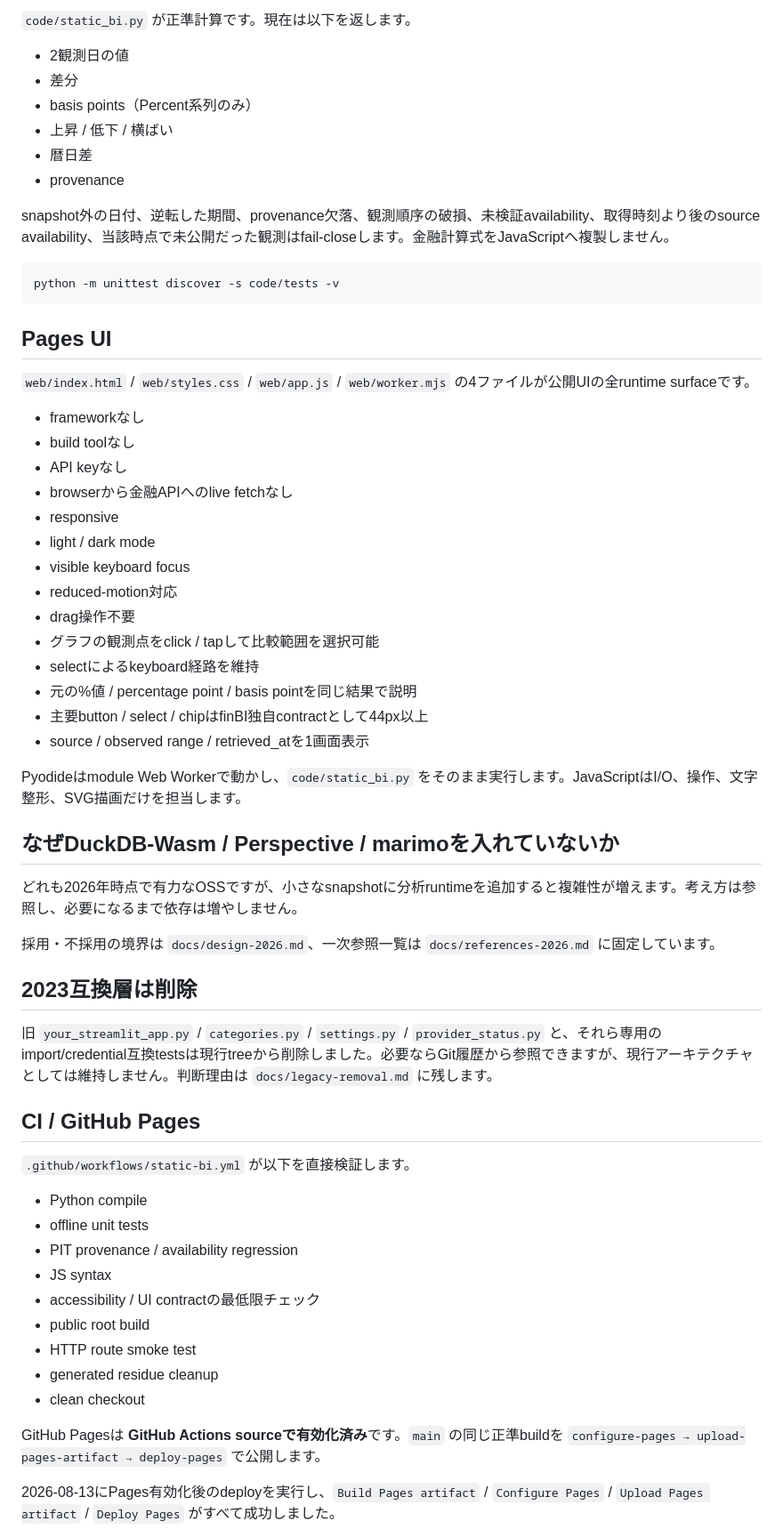
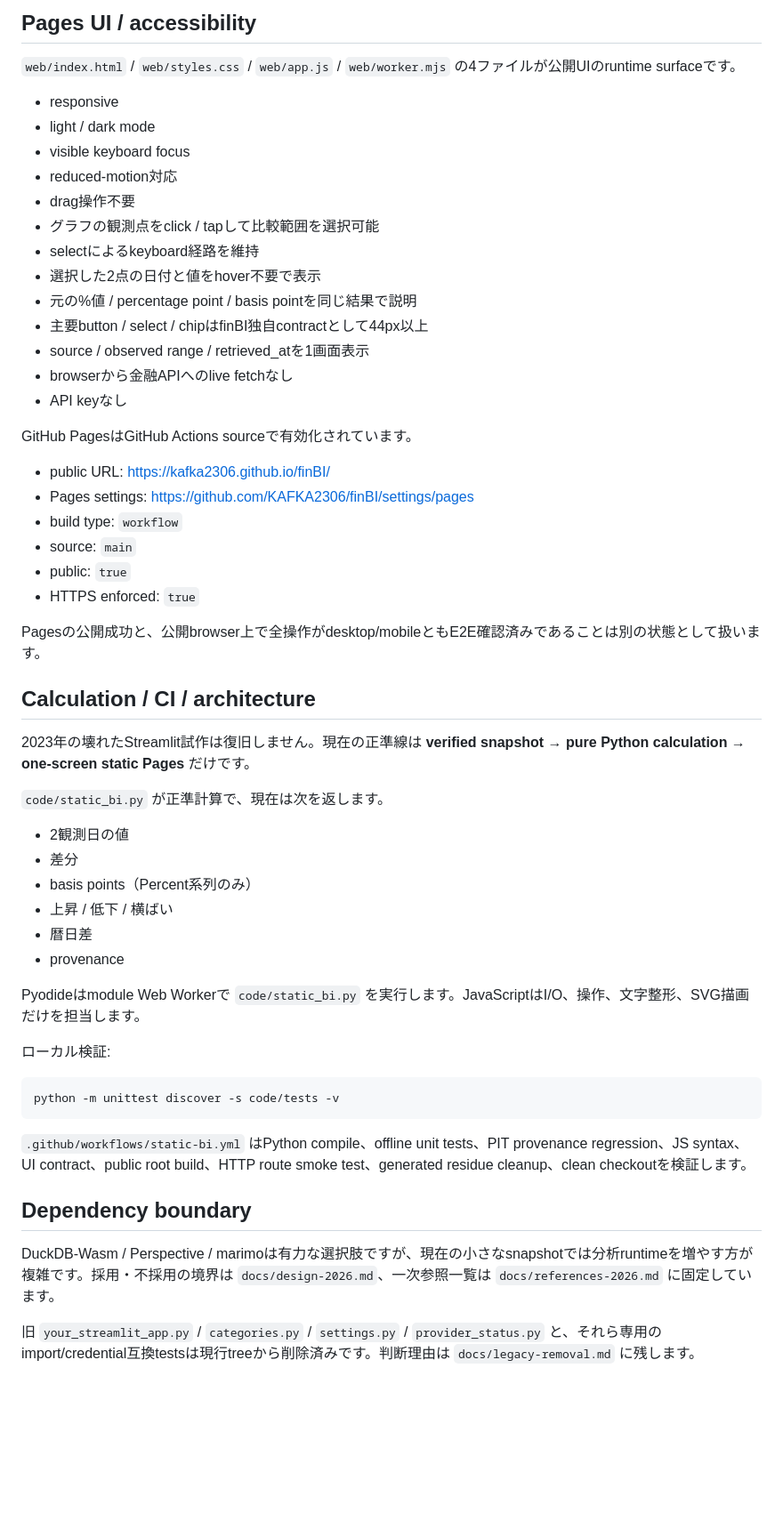
Before and after one commit to KAFKA2306/finBI, a Markdown page: README.md, the part around one of its changes. Shown at 89% size. GitHub-like rendering; blank space fills up the shorter version.

Commit message:
docs: frame finBI around two-point evidence UX

````diff
--- a/README.md
+++ b/README.md
@@ -42,5 +67,38 @@ snapshotには source / series ID / observation range / retrieved_at / unit / cu
 
-`code/static_bi.py` が正準計算です。現在は以下を返します。
+## Pages UI / accessibility
+
+`web/index.html` / `web/styles.css` / `web/app.js` / `web/worker.mjs` の4ファイルが公開UIのruntime surfaceです。
+
+- responsive
+- light / dark mode
+- visible keyboard focus
+- reduced-motion対応
+- drag操作不要
+- グラフの観測点をclick / tapして比較範囲を選択可能
+- selectによるkeyboard経路を維持
+- 選択した2点の日付と値をhover不要で表示
+- 元の%値 / percentage point / basis pointを同じ結果で説明
+- 主要button / select / chipはfinBI独自contractとして44px以上
+- source / observed range / retrieved_atを1画面表示
+- browserから金融APIへのlive fetchなし
+- API keyなし
+
+GitHub PagesはGitHub Actions sourceで有効化されています。
+
+- public URL: https://kafka2306.github.io/finBI/
+- Pages settings: https://github.com/KAFKA2306/finBI/settings/pages
+- build type: `workflow`
+- source: `main`
+- public: `true`
+- HTTPS enforced: `true`
+
+Pagesの公開成功と、公開browser上で全操作がdesktop/mobileともE2E確認済みであることは別の状態として扱います。
+
+## Calculation / CI / architecture
+
+2023年の壊れたStreamlit試作は復旧しません。現在の正準線は **verified snapshot → pure Python calculation → one-screen static Pages** だけです。
+
+`code/static_bi.py` が正準計算で、現在は次を返します。
 
 - 2観測日の値
 - 差分
@@ -49,58 +107,19 @@ snapshotには source / series ID / observation range / retrieved_at / unit / cu
 - 暦日差
 - provenance
 
-snapshot外の日付、逆転した期間、provenance欠落、観測順序の破損、未検証availability、取得時刻より後のsource availability、当該時点で未公開だった観測はfail-closeします。金融計算式をJavaScriptへ複製しません。
+Pyodideはmodule Web Workerで `code/static_bi.py` を実行します。JavaScriptはI/O、操作、文字整形、SVG描画だけを担当します。
+
+ローカル検証:
 
 ```bash
 python -m unittest discover -s code/tests -v
 ```
 
-## Pages UI
+`.github/workflows/static-bi.yml` はPython compile、offline unit tests、PIT provenance regression、JS syntax、UI contract、public root build、HTTP route smoke test、generated residue cleanup、clean checkoutを検証します。
 
-`web/index.html` / `web/styles.css` / `web/app.js` / `web/worker.mjs` の4ファイルが公開UIの全runtime surfaceです。
+## Dependency boundary
 
-- frameworkなし
-- build toolなし
-- API keyなし
-- browserから金融APIへのlive fetchなし
-- responsive
-- light / dark mode
-- visible keyboard focus
-- reduced-motion対応
-- drag操作不要
-- グラフの観測点をclick / tapして比較範囲を選択可能
-- selectによるkeyboard経路を維持
-- 元の%値 / percentage point / basis pointを同じ結果で説明
-- 主要button / select / chipはfinBI独自contractとして44px以上
-- source / observed range / retrieved_atを1画面表示
+DuckDB-Wasm / Perspective / marimoは有力な選択肢ですが、現在の小さなsnapshotでは分析runtimeを増やす方が複雑です。採用・不採用の境界は `docs/design-2026.md`、一次参照一覧は `docs/references-2026.md` に固定しています。
 
-Pyodideはmodule Web Workerで動かし、`code/static_bi.py` をそのまま実行します。JavaScriptはI/O、操作、文字整形、SVG描画だけを担当します。
+旧 `your_streamlit_app.py` / `categories.py` / `settings.py` / `provider_status.py` と、それら専用のimport/credential互換testsは現行treeから削除済みです。判断理由は `docs/legacy-removal.md` に残します。
 
-## なぜDuckDB-Wasm / Perspective / marimoを入れていないか
-
-どれも2026年時点で有力なOSSですが、小さなsnapshotに分析runtimeを追加すると複雑性が増えます。考え方は参照し、必要になるまで依存は増やしません。
-
-採用・不採用の境界は `docs/design-2026.md`、一次参照一覧は `docs/references-2026.md` に固定しています。
-
-## 2023互換層は削除
-
-旧 `your_streamlit_app.py` / `categories.py` / `settings.py` / `provider_status.py` と、それら専用のimport/credential互換testsは現行treeから削除しました。必要ならGit履歴から参照できますが、現行アーキテクチャとしては維持しません。判断理由は `docs/legacy-removal.md` に残します。
-
-## CI / GitHub Pages
-
-`.github/workflows/static-bi.yml` が以下を直接検証します。
-
-- Python compile
-- offline unit tests
-- PIT provenance / availability regression
-- JS syntax
-- accessibility / UI contractの最低限チェック
-- public root build
-- HTTP route smoke test
-- generated residue cleanup
-- clean checkout
-
-GitHub Pagesは **GitHub Actions sourceで有効化済み**です。`main` の同じ正準buildを `configure-pages → upload-pages-artifact → deploy-pages` で公開します。
-
-2026-08-13にPages有効化後のdeployを実行し、`Build Pages artifact` / `Configure Pages` / `Upload Pages artifact` / `Deploy Pages` がすべて成功しました。
-
````
Also changed, not shown: other parts of README.md (+36 -28 lines).
